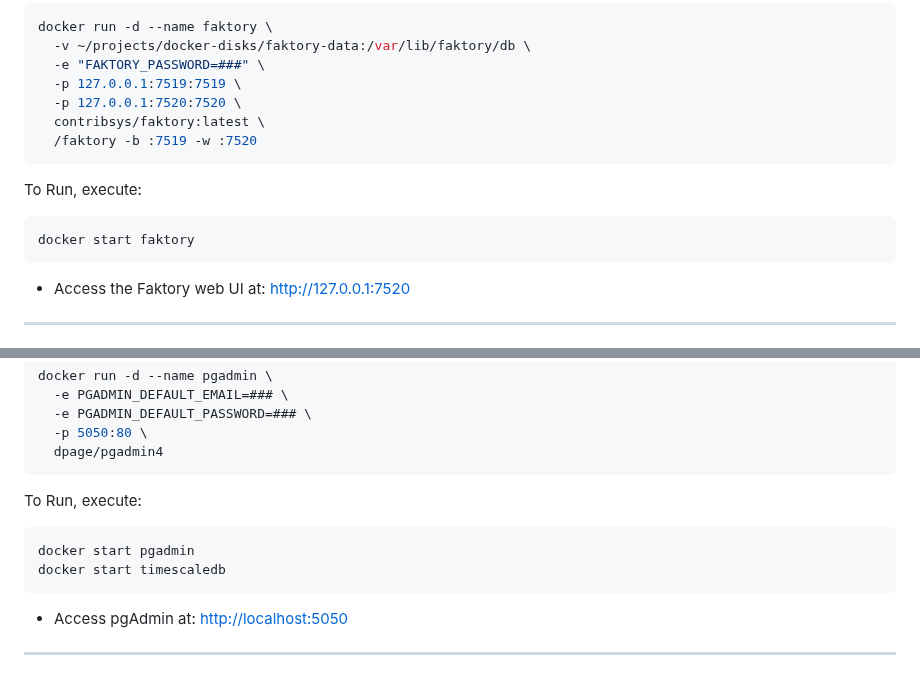
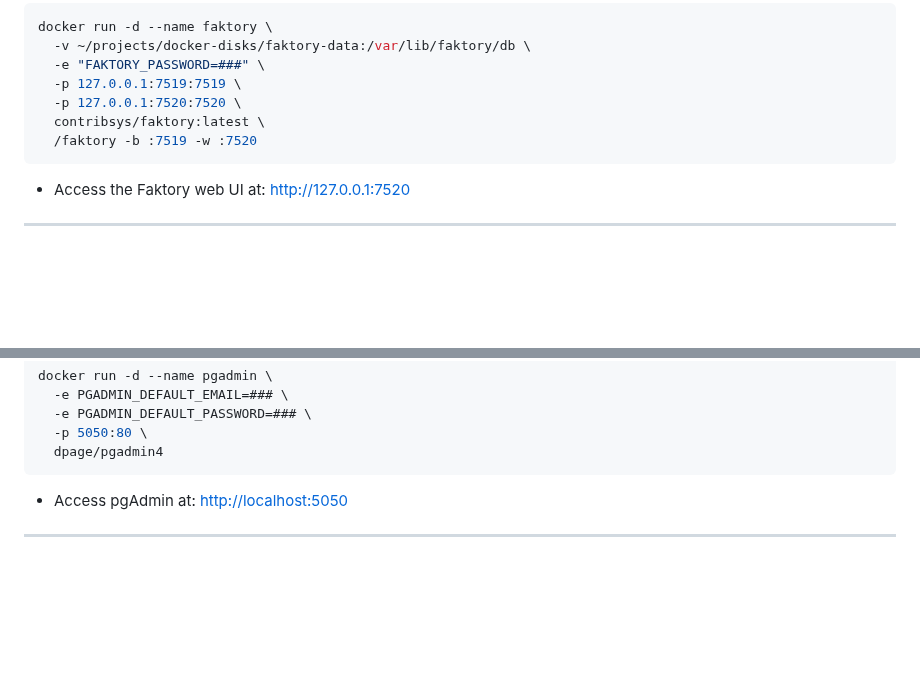
Before and after one commit to kubhargavi/Sports_Data_Analysis, a Markdown page: README.md, 2 parts joined by grey strips. Rendered like a GitHub page; blank space fills up the shorter version.

````diff
--- a/README.md
+++ b/README.md
@@ -35,12 +35,6 @@ docker run -d --name faktory \
   /faktory -b :7519 -w :7520
 ```
 
-To Run, execute:
-
-```bash
-docker start faktory
-```
-
 - Access the Faktory web UI at: [http://127.0.0.1:7520](http://127.0.0.1:7520)
 
 ---
@@ -68,13 +62,6 @@ docker run -d --name pgadmin \
   -e PGADMIN_DEFAULT_PASSWORD=### \
   -p 5050:80 \
   dpage/pgadmin4
-```
-
-To Run, execute:
-
-```bash
-docker start pgadmin
-docker start timescaledb
 ```
 
 - Access pgAdmin at: [http://localhost:5050](http://localhost:5050)
````
